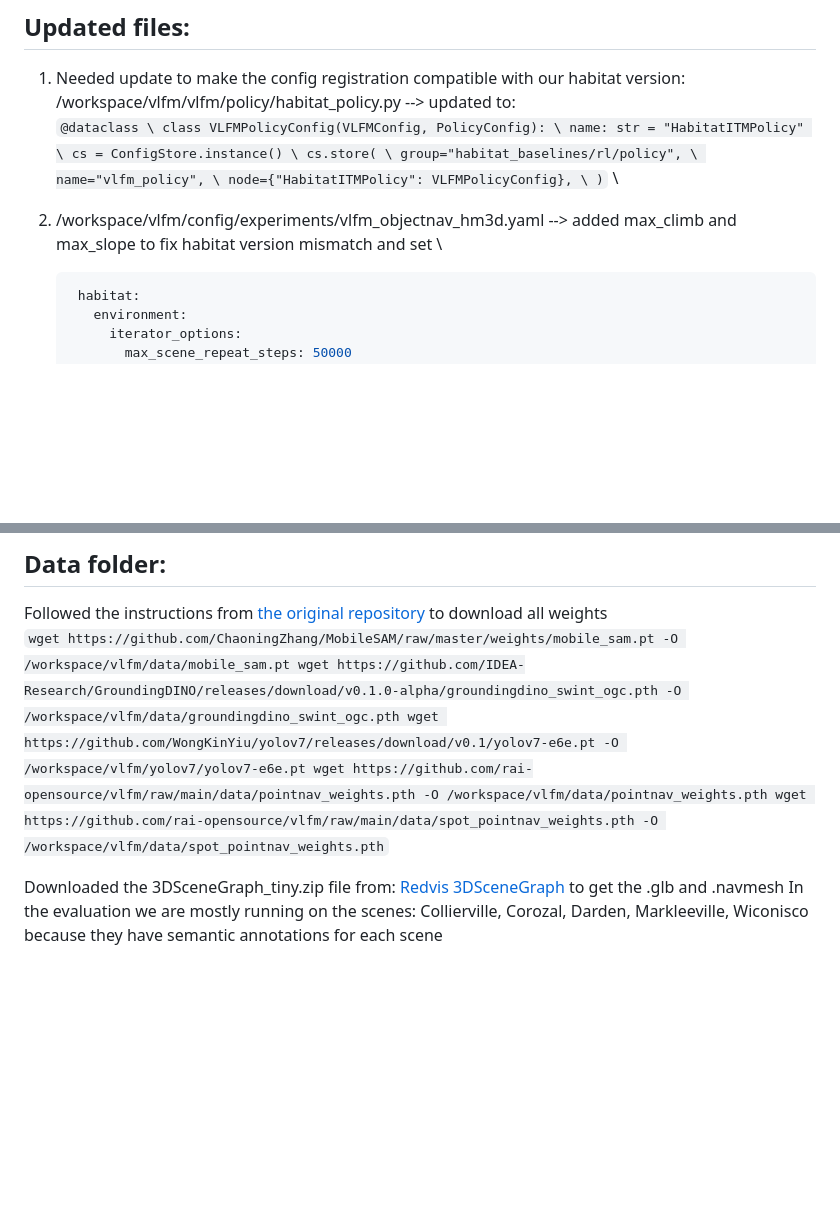
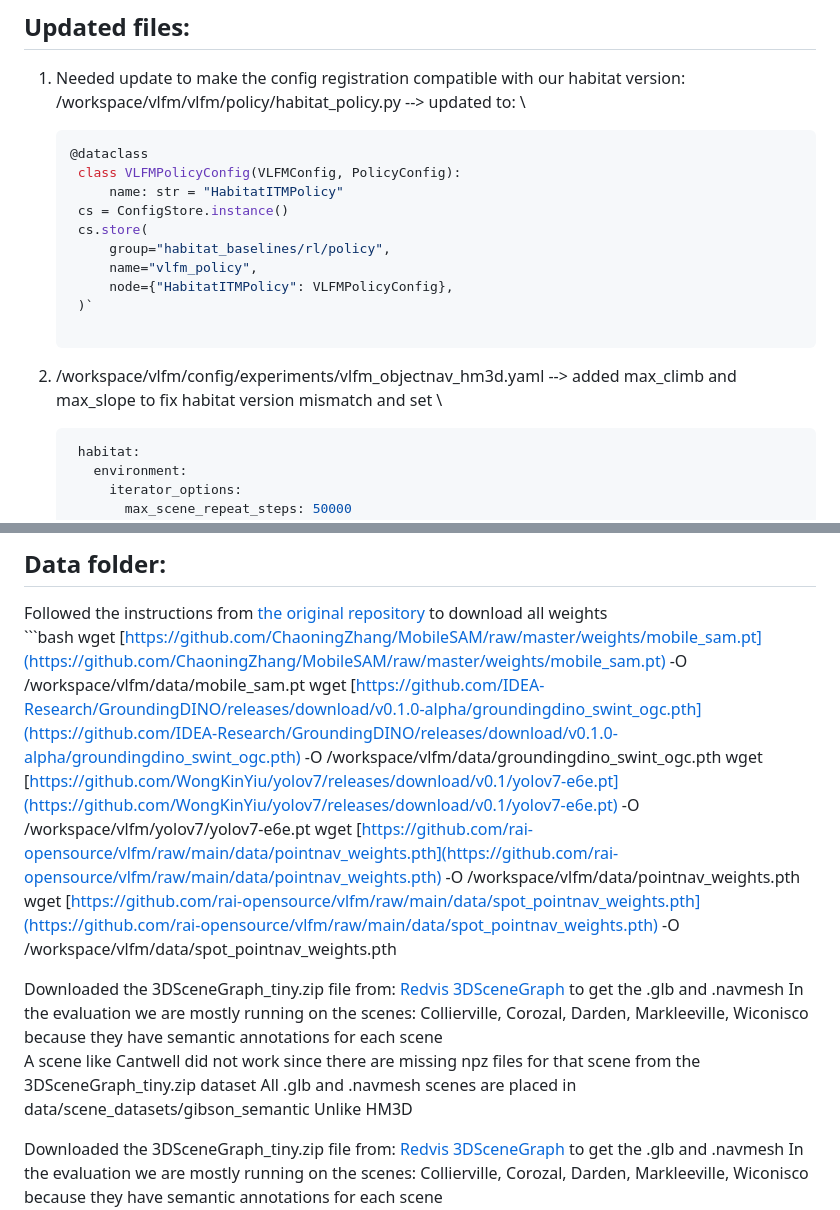
Before and after one commit to mariefleurdelort/DC-Objectnav, a Markdown page: vlfm-gibson/README.md, 2 parts joined by grey strips. Rendered like a GitHub page; blank space fills up the shorter version.

````diff
--- a/vlfm-gibson/README.md
+++ b/vlfm-gibson/README.md
@@ -39,17 +41,18 @@ pip install -e .`
 
 1. Needed update to make the config registration compatible with our habitat version:
 /workspace/vlfm/vlfm/policy/habitat_policy.py --> updated to: \
-    `@dataclass \
-    class VLFMPolicyConfig(VLFMConfig, PolicyConfig): \
-        name: str = "HabitatITMPolicy" \
-    cs = ConfigStore.instance() \
-    cs.store( \
-        group="habitat_baselines/rl/policy", \
-        name="vlfm_policy", \
-        node={"HabitatITMPolicy": VLFMPolicyConfig}, \
-    )` \
+   ```yaml
+   @dataclass
+    class VLFMPolicyConfig(VLFMConfig, PolicyConfig):
+        name: str = "HabitatITMPolicy"
+    cs = ConfigStore.instance()
+    cs.store(
+        group="habitat_baselines/rl/policy",
+        name="vlfm_policy",
+        node={"HabitatITMPolicy": VLFMPolicyConfig},
+    )`
 
-2. /workspace/vlfm/config/experiments/vlfm_objectnav_hm3d.yaml --> added max_climb and max_slope to fix habitat version mismatch and set \
+3. /workspace/vlfm/config/experiments/vlfm_objectnav_hm3d.yaml --> added max_climb and max_slope to fix habitat version mismatch and set \
    ```yaml
     habitat:
       environment:
@@ -93,11 +96,18 @@ pip install -e .`
 ## Data folder:
 
 Followed the instructions from [the original repository](https://github.com/rai-opensource/vlfm/tree/main) to download all weights \
-  `wget https://github.com/ChaoningZhang/MobileSAM/raw/master/weights/mobile_sam.pt -O /workspace/vlfm/data/mobile_sam.pt
-  wget https://github.com/IDEA-Research/GroundingDINO/releases/download/v0.1.0-alpha/groundingdino_swint_ogc.pth -O /workspace/vlfm/data/groundingdino_swint_ogc.pth
-  wget https://github.com/WongKinYiu/yolov7/releases/download/v0.1/yolov7-e6e.pt -O /workspace/vlfm/yolov7/yolov7-e6e.pt
-  wget https://github.com/rai-opensource/vlfm/raw/main/data/pointnav_weights.pth -O /workspace/vlfm/data/pointnav_weights.pth
-  wget https://github.com/rai-opensource/vlfm/raw/main/data/spot_pointnav_weights.pth -O /workspace/vlfm/data/spot_pointnav_weights.pth`
+    ```bash
+    wget [https://github.com/ChaoningZhang/MobileSAM/raw/master/weights/mobile_sam.pt](https://github.com/ChaoningZhang/MobileSAM/raw/master/weights/mobile_sam.pt) -O /workspace/vlfm/data/mobile_sam.pt
+    wget [https://github.com/IDEA-Research/GroundingDINO/releases/download/v0.1.0-alpha/groundingdino_swint_ogc.pth](https://github.com/IDEA-Research/GroundingDINO/releases/download/v0.1.0-alpha/groundingdino_swint_ogc.pth) -O /workspace/vlfm/data/groundingdino_swint_ogc.pth
+    wget [https://github.com/WongKinYiu/yolov7/releases/download/v0.1/yolov7-e6e.pt](https://github.com/WongKinYiu/yolov7/releases/download/v0.1/yolov7-e6e.pt) -O /workspace/vlfm/yolov7/yolov7-e6e.pt
+    wget [https://github.com/rai-opensource/vlfm/raw/main/data/pointnav_weights.pth](https://github.com/rai-opensource/vlfm/raw/main/data/pointnav_weights.pth) -O /workspace/vlfm/data/pointnav_weights.pth
+    wget [https://github.com/rai-opensource/vlfm/raw/main/data/spot_pointnav_weights.pth](https://github.com/rai-opensource/vlfm/raw/main/data/spot_pointnav_weights.pth) -O /workspace/vlfm/data/spot_pointnav_weights.pth
+
+Downloaded the 3DSceneGraph_tiny.zip file from: [Redvis 3DSceneGraph](https://sdss.redivis.com/datasets/1kf9-cfjvtqc7q/files) to get the .glb and .navmesh
+In the evaluation we are mostly running on the scenes: Collierville, Corozal, Darden, Markleeville, Wiconisco because they have semantic annotations for each scene \
+A scene like Cantwell did not work since there are missing npz files for that scene from the 3DSceneGraph_tiny.zip dataset
+All .glb and .navmesh scenes are placed in data/scene_datasets/gibson_semantic
+Unlike HM3D
 
 Downloaded the 3DSceneGraph_tiny.zip file from: [Redvis 3DSceneGraph](https://sdss.redivis.com/datasets/1kf9-cfjvtqc7q/files) to get the .glb and .navmesh
 In the evaluation we are mostly running on the scenes: Collierville, Corozal, Darden, Markleeville, Wiconisco because they have semantic annotations for each scene \
````
Also changed, not shown: other parts of vlfm-gibson/README.md (+6 -4 lines).
